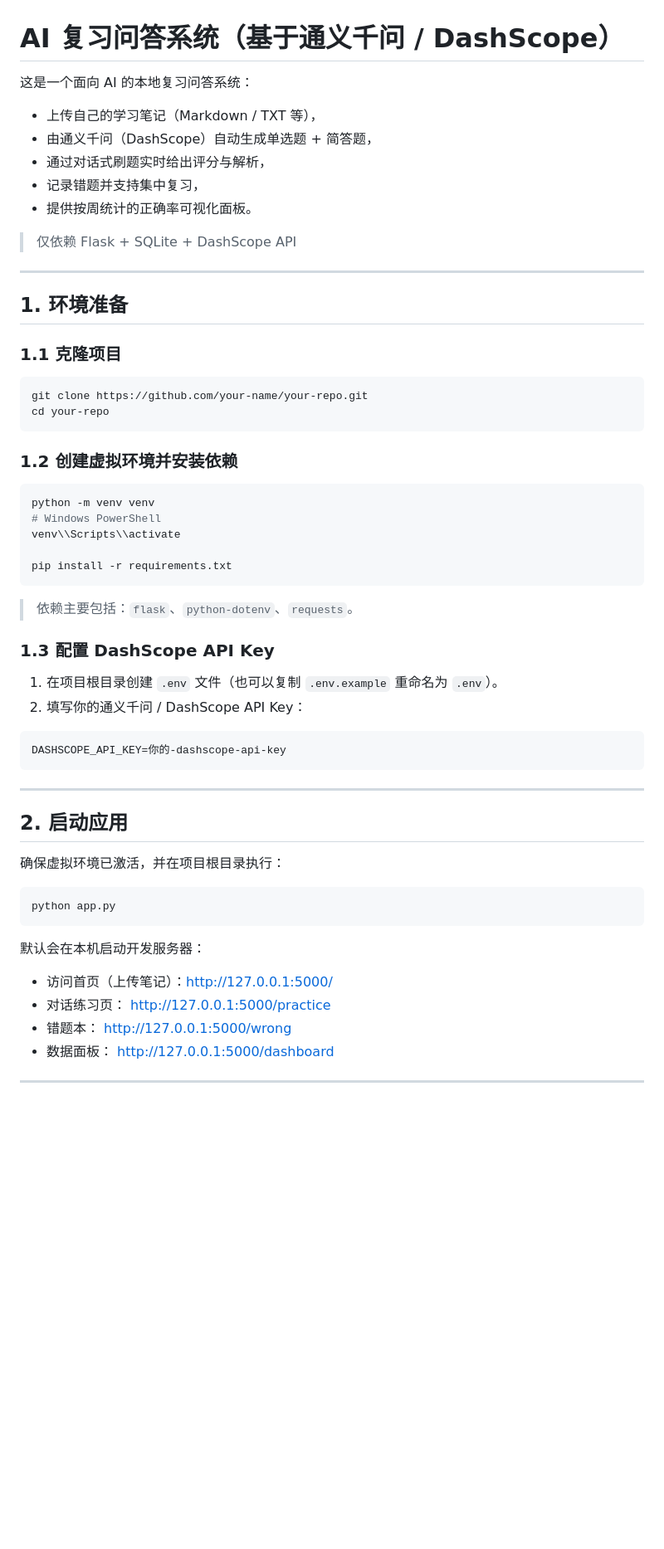
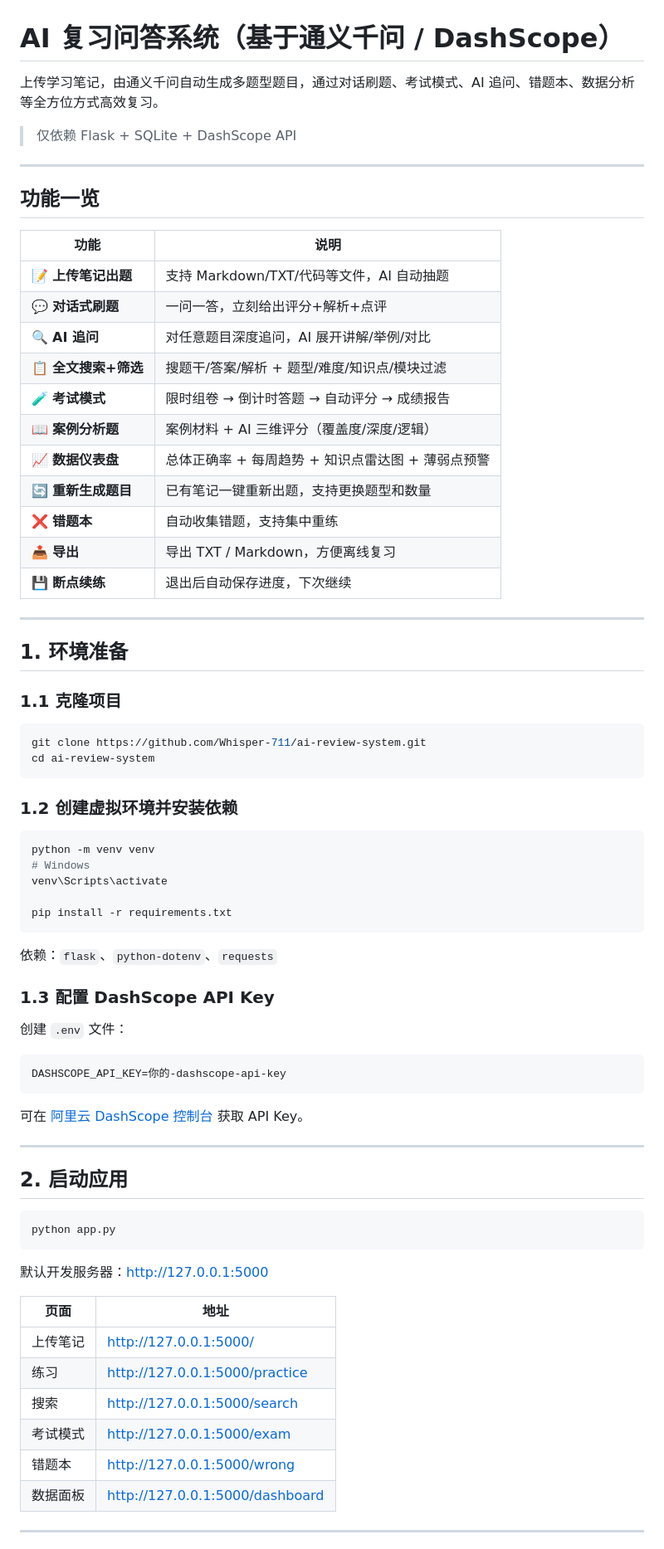
Before and after one commit to Whisper-711/ai-review-system, a Markdown page: README.md, the part around one of its changes. Shown at 83% size. Drawn GitHub-style; blank space fills up the shorter version.

````diff
--- a/README.md
+++ b/README.md
@@ -1,14 +1,26 @@
 # AI 复习问答系统（基于通义千问 / DashScope）
 
-这是一个面向 AI 的本地复习问答系统：
-
-- 上传自己的学习笔记（Markdown / TXT 等），
-- 由通义千问（DashScope）自动生成单选题 + 简答题，
-- 通过对话式刷题实时给出评分与解析，
-- 记录错题并支持集中复习，
-- 提供按周统计的正确率可视化面板。
+上传学习笔记，由通义千问自动生成多题型题目，通过对话刷题、考试模式、AI 追问、错题本、数据分析等全方位方式高效复习。
 
 > 仅依赖 Flask + SQLite + DashScope API
+
+---
+
+## 功能一览
+
+| 功能 | 说明 |
+|------|------|
+| 📝 **上传笔记出题** | 支持 Markdown/TXT/代码等文件，AI 自动抽题 |
+| 💬 **对话式刷题** | 一问一答，立刻给出评分+解析+点评 |
+| 🔍 **AI 追问** | 对任意题目深度追问，AI 展开讲解/举例/对比 |
+| 📋 **全文搜索+筛选** | 搜题干/答案/解析 + 题型/难度/知识点/模块过滤 |
+| 🧪 **考试模式** | 限时组卷 → 倒计时答题 → 自动评分 → 成绩报告 |
+| 📖 **案例分析题** | 案例材料 + AI 三维评分（覆盖度/深度/逻辑） |
+| 📈 **数据仪表盘** | 总体正确率 + 每周趋势 + 知识点雷达图 + 薄弱点预警 |
+| 🔄 **重新生成题目** | 已有笔记一键重新出题，支持更换题型和数量 |
+| ❌ **错题本** | 自动收集错题，支持集中重练 |
+| 📤 **导出** | 导出 TXT / Markdown，方便离线复习 |
+| 💾 **断点续练** | 退出后自动保存进度，下次继续 |
 
 ---
 
@@ -17,47 +29,50 @@
 ### 1.1 克隆项目
 
 ```bash
-git clone https://github.com/your-name/your-repo.git
-cd your-repo
+git clone https://github.com/Whisper-711/ai-review-system.git
+cd ai-review-system
 ```
 
 ### 1.2 创建虚拟环境并安装依赖
 
 ```bash
 python -m venv venv
-# Windows PowerShell
-venv\\Scripts\\activate
+# Windows
+venv\Scripts\activate
 
 pip install -r requirements.txt
 ```
 
-> 依赖主要包括：`flask`、`python-dotenv`、`requests`。
+依赖：`flask`、`python-dotenv`、`requests`
 
 ### 1.3 配置 DashScope API Key
 
-1. 在项目根目录创建 `.env` 文件（也可以复制 `.env.example` 重命名为 `.env`）。
-2. 填写你的通义千问 / DashScope API Key：
+创建 `.env` 文件：
 
 ```env
 DASHSCOPE_API_KEY=你的-dashscope-api-key
 ```
 
+可在 [阿里云 DashScope 控制台](https://dashscope.aliyun.com/) 获取 API Key。
+
 ---
 
 ## 2. 启动应用
-
-确保虚拟环境已激活，并在项目根目录执行：
 
 ```bash
 python app.py
 ```
 
-默认会在本机启动开发服务器：
+默认开发服务器：http://127.0.0.1:5000
 
-- 访问首页（上传笔记）：http://127.0.0.1:5000/
-- 对话练习页： http://127.0.0.1:5000/practice
-- 错题本：      http://127.0.0.1:5000/wrong
-- 数据面板：    http://127.0.0.1:5000/dashboard
+| 页面 | 地址 |
+|------|------|
+| 上传笔记 | http://127.0.0.1:5000/ |
+| 练习 | http://127.0.0.1:5000/practice |
+| 搜索 | http://127.0.0.1:5000/search |
+| 考试模式 | http://127.0.0.1:5000/exam |
+| 错题本 | http://127.0.0.1:5000/wrong |
+| 数据面板 | http://127.0.0.1:5000/dashboard |
 
 ---
 
````
Also changed, not shown: other parts of README.md (+56 -70 lines).
